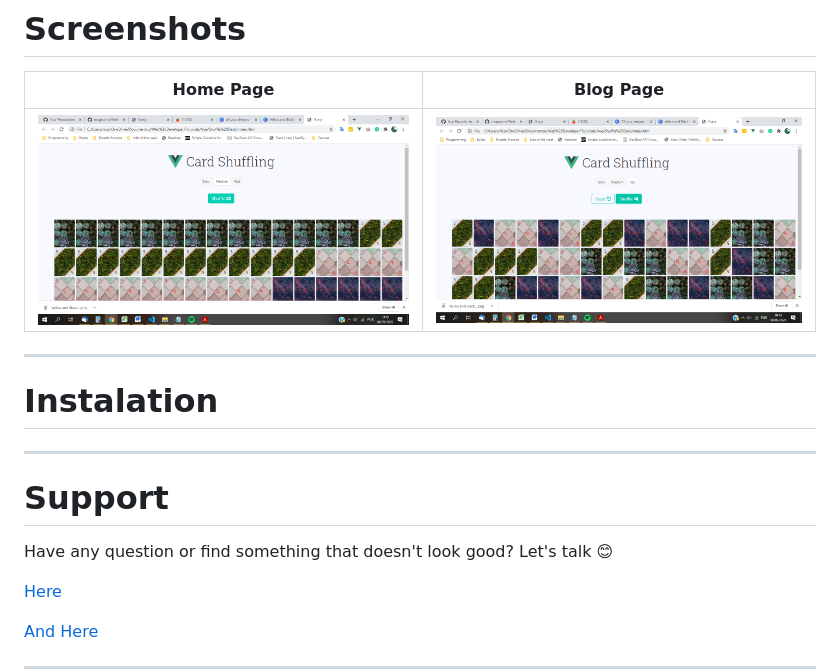
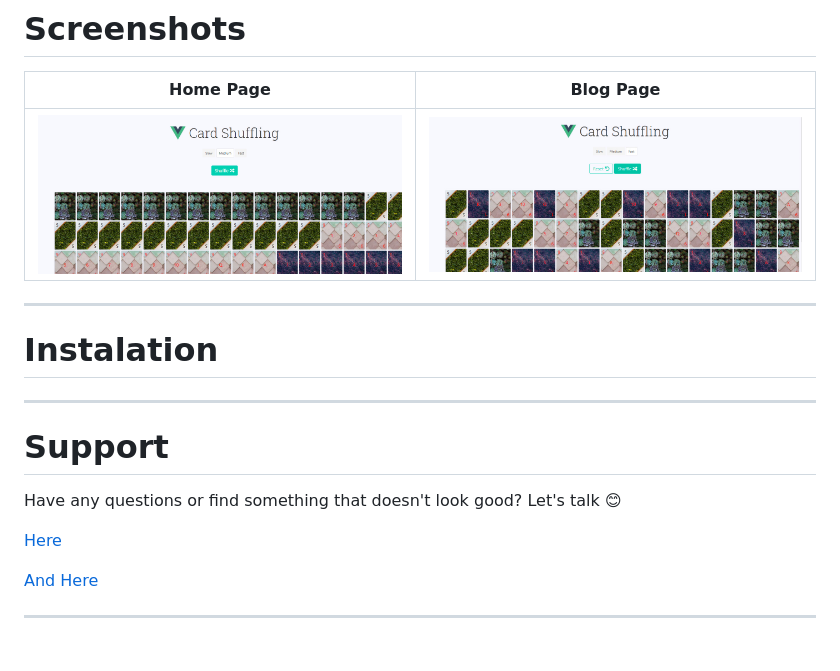
Before and after one commit to mugas/shuffledeck, a Markdown page: README.md, the part around the change. GitHub-like rendering; pictures changed too: assets/screenshot.png, assets/screenshot1.png; blank space fills up the shorter version.

```diff
--- a/README.md
+++ b/README.md
@@ -59,7 +59,7 @@ ___
 
 # Support
 
-Have any question or find something that doesn't look good? Let's talk 😊
+Have any questions or find something that doesn't look good? Let's talk 😊
 
 [Here](https://github.com/mugas)
 
```
